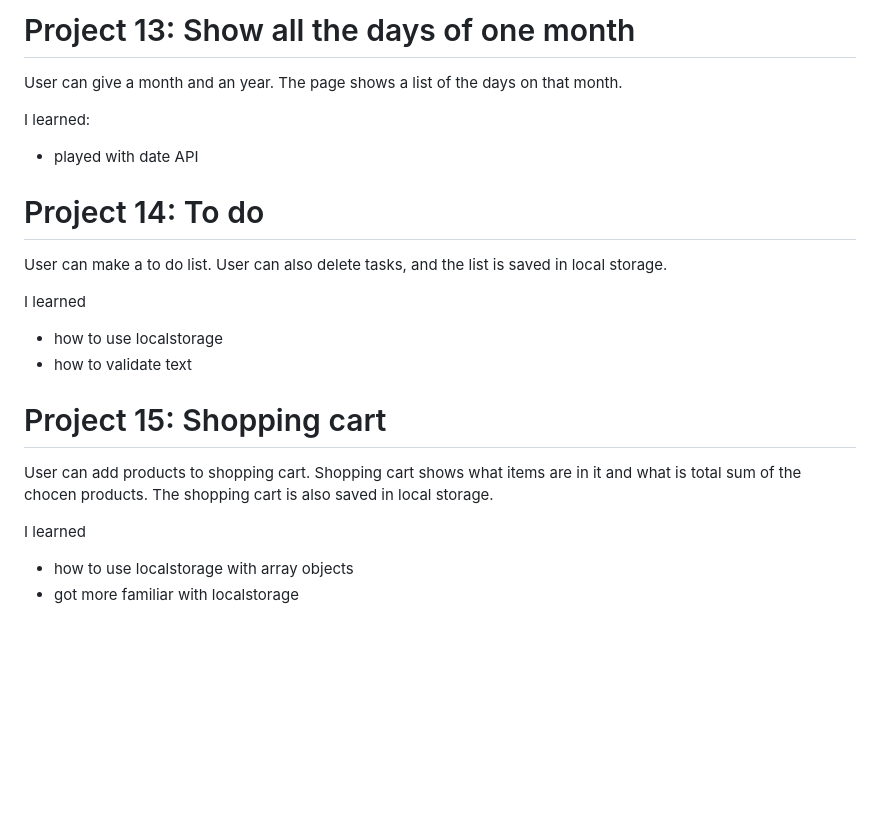
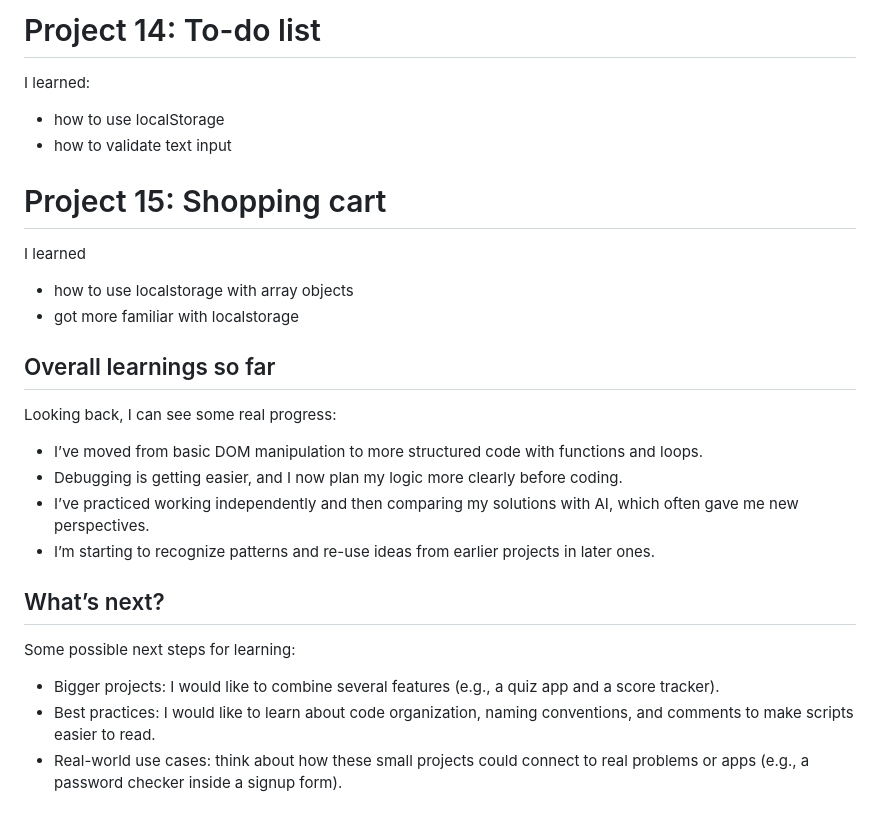
Before and after one commit to lozukka/learning-javascript, a Markdown page: README.md, the part around one of its changes. GitHub-like rendering; blank space fills up the shorter version.

```diff
--- a/README.md
+++ b/README.md
@@ -147,26 +141,31 @@ I learned:
 
-# Project 13: Show all the days of one month
-
-User can give a month and an year. The page shows a list of the days on that month.
+# Project 14: To-do list
 
 I learned:
 
-- played with date API
-
-# Project 14: To do
-
-User can make a to do list. User can also delete tasks, and the list is saved in local storage.
-
-I learned
-
-- how to use localstorage
-- how to validate text
+- how to use localStorage
+- how to validate text input
 
 # Project 15: Shopping cart
-
-User can add products to shopping cart. Shopping cart shows what items are in it and what is total sum of the chocen products. The shopping cart is also saved in local storage.
 
 I learned
 
 - how to use localstorage with array objects
 - got more familiar with localstorage
+
+## Overall learnings so far
+
+Looking back, I can see some real progress:
+
+- I’ve moved from basic DOM manipulation to more structured code with functions and loops.
+- Debugging is getting easier, and I now plan my logic more clearly before coding.
+- I’ve practiced working independently and then comparing my solutions with AI, which often gave me new perspectives.
+- I’m starting to recognize patterns and re-use ideas from earlier projects in later ones.
+
+## What’s next?
+
+Some possible next steps for learning:
+
+- Bigger projects: I would like to combine several features (e.g., a quiz app and a score tracker).
+- Best practices: I would like to learn about code organization, naming conventions, and comments to make scripts easier to read.
+- Real-world use cases: think about how these small projects could connect to real problems or apps (e.g., a password checker inside a signup form).
```
Also changed, not shown: other parts of README.md (+70 -76 lines).
